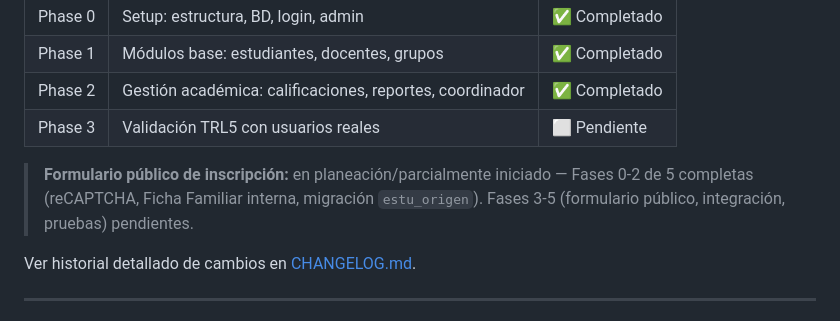
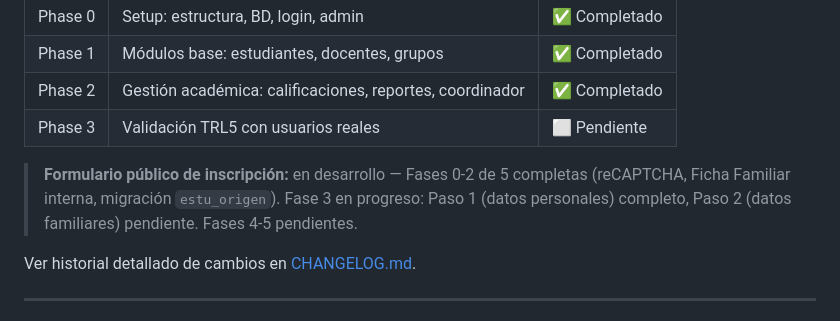
Before and after one commit to solartejoseluis/app_academica_emdb, a Markdown page: README.md, the part around the change. GitHub-like rendering.

```diff
--- a/README.md
+++ b/README.md
@@ -232,7 +232,7 @@ La institución gestionaba 80 planillas individuales de Google Sheets por semest
 | Phase 2 | Gestión académica: calificaciones, reportes, coordinador | ✅ Completado |
 | Phase 3 | Validación TRL5 con usuarios reales | ⬜ Pendiente |
 
-> **Formulario público de inscripción:** en planeación/parcialmente iniciado — Fases 0-2 de 5 completas (reCAPTCHA, Ficha Familiar interna, migración `estu_origen`). Fases 3-5 (formulario público, integración, pruebas) pendientes.
+> **Formulario público de inscripción:** en desarrollo — Fases 0-2 de 5 completas (reCAPTCHA, Ficha Familiar interna, migración `estu_origen`). Fase 3 en progreso: Paso 1 (datos personales) completo, Paso 2 (datos familiares) pendiente. Fases 4-5 pendientes.
 
 Ver historial detallado de cambios en [CHANGELOG.md](CHANGELOG.md).
 
```
Also changed, not shown: CLAUDE.md (+1 -1 lines).
